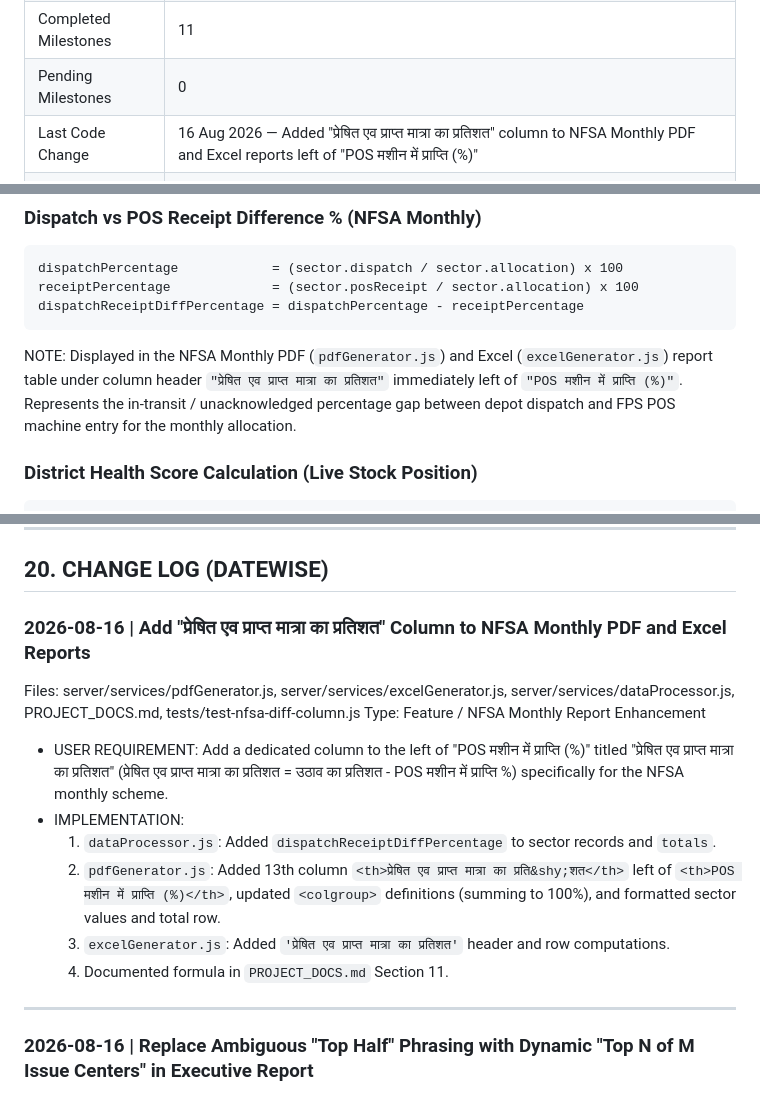
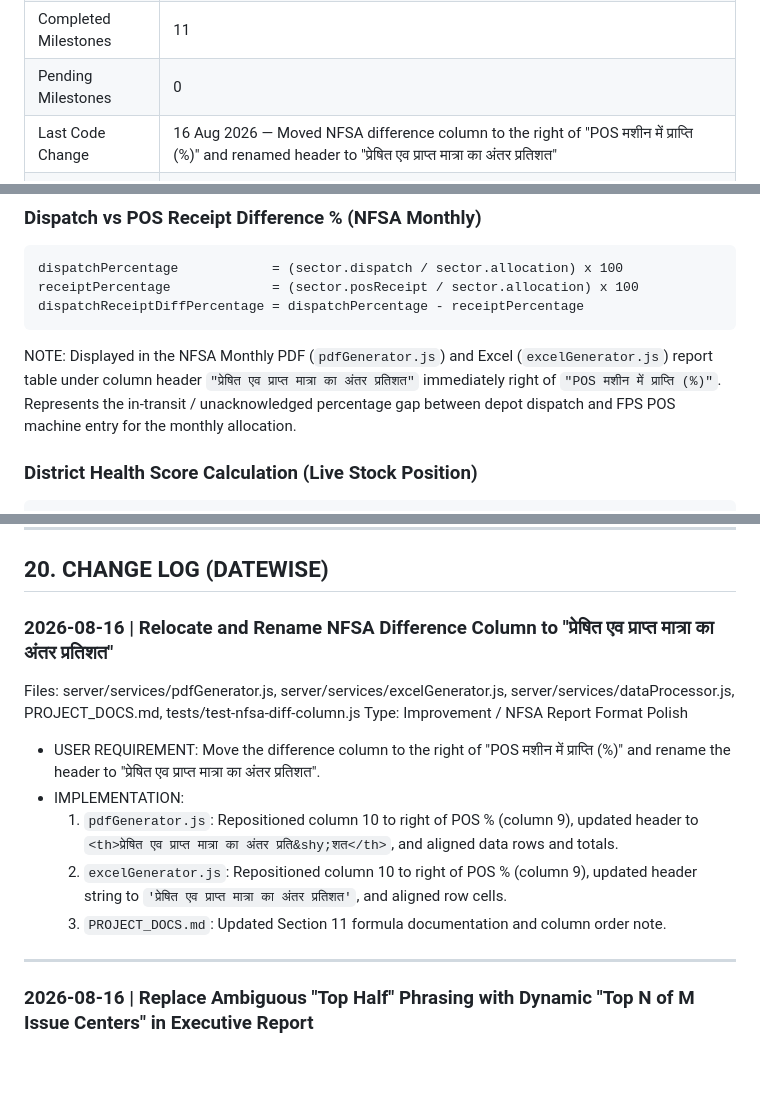
Before and after one commit to vikhyat2k/MPSCSC-PDS-Reports, a Markdown page: PROJECT_DOCS.md, 3 parts joined by grey strips. Rendered like a GitHub page; blank space fills up the shorter version.

Commit message:
Auto-sync update

````diff
--- a/PROJECT_DOCS.md
+++ b/PROJECT_DOCS.md
@@ -27,7 +27,7 @@
 | Open Low Issues | 0 |
 | Completed Milestones | 11 |
 | Pending Milestones | 0 |
-| Last Code Change | 16 Aug 2026 — Added "प्रेषित एव प्राप्त मात्रा का प्रतिशत" column to NFSA Monthly PDF and Excel reports left of "POS मशीन में प्राप्ति (%)" |
+| Last Code Change | 16 Aug 2026 — Moved NFSA difference column to the right of "POS मशीन में प्राप्ति (%)" and renamed header to "प्रेषित एव प्राप्त मात्रा का अंतर प्रतिशत" |
 | Server Status | Production-ready (run START_PORTAL.bat or CREATE_DESKTOP_SHORTCUTS.bat) |
 | CAPTCHA Solver | Active (Jimp + Tesseract, ~60% accuracy) |
 
@@ -404,7 +404,7 @@ receiptPercentage             = (sector.posReceipt / sector.allocation) x 100
 dispatchReceiptDiffPercentage = dispatchPercentage - receiptPercentage
 ```
 
-NOTE: Displayed in the NFSA Monthly PDF (`pdfGenerator.js`) and Excel (`excelGenerator.js`) report table under column header `"प्रेषित एव प्राप्त मात्रा का प्रतिशत"` immediately left of `"POS मशीन में प्राप्ति (%)"`. Represents the in-transit / unacknowledged percentage gap between depot dispatch and FPS POS machine entry for the monthly allocation.
+NOTE: Displayed in the NFSA Monthly PDF (`pdfGenerator.js`) and Excel (`excelGenerator.js`) report table under column header `"प्रेषित एव प्राप्त मात्रा का अंतर प्रतिशत"` immediately right of `"POS मशीन में प्राप्ति (%)"`. Represents the in-transit / unacknowledged percentage gap between depot dispatch and FPS POS machine entry for the monthly allocation.
 
 ### District Health Score Calculation (Live Stock Position)
 
@@ -702,18 +702,17 @@ Tracks what has been tested and confirmed working.
 
 ## 20. CHANGE LOG (DATEWISE)
 
-### 2026-08-16 | Add "प्रेषित एव प्राप्त मात्रा का प्रतिशत" Column to NFSA Monthly PDF and Excel Reports
+### 2026-08-16 | Relocate and Rename NFSA Difference Column to "प्रेषित एव प्राप्त मात्रा का अंतर प्रतिशत"
 
 Files: server/services/pdfGenerator.js, server/services/excelGenerator.js, server/services/dataProcessor.js, PROJECT_DOCS.md, tests/test-nfsa-diff-column.js
-Type: Feature / NFSA Monthly Report Enhancement
+Type: Improvement / NFSA Report Format Polish
 
 - USER REQUIREMENT:
-  Add a dedicated column to the left of "POS मशीन में प्राप्ति (%)" titled "प्रेषित एव प्राप्त मात्रा का प्रतिशत" (प्रेषित एव प्राप्त मात्रा का प्रतिशत = उठाव का प्रतिशत - POS मशीन में प्राप्ति %) specifically for the NFSA monthly scheme.
+  Move the difference column to the right of "POS मशीन में प्राप्ति (%)" and rename the header to "प्रेषित एव प्राप्त मात्रा का अंतर प्रतिशत".
 - IMPLEMENTATION:
-  1. `dataProcessor.js`: Added `dispatchReceiptDiffPercentage` to sector records and `totals`.
-  2. `pdfGenerator.js`: Added 13th column `<th>प्रेषित एव प्राप्त मात्रा का प्रति&shy;शत</th>` left of `<th>POS मशीन में प्राप्ति (%)</th>`, updated `<colgroup>` definitions (summing to 100%), and formatted sector values and total row.
-  3. `excelGenerator.js`: Added `'प्रेषित एव प्राप्त मात्रा का प्रतिशत'` header and row computations.
-  4. Documented formula in `PROJECT_DOCS.md` Section 11.
+  1. `pdfGenerator.js`: Repositioned column 10 to right of POS % (column 9), updated header to `<th>प्रेषित एव प्राप्त मात्रा का अंतर प्रति&shy;शत</th>`, and aligned data rows and totals.
+  2. `excelGenerator.js`: Repositioned column 10 to right of POS % (column 9), updated header string to `'प्रेषित एव प्राप्त मात्रा का अंतर प्रतिशत'`, and aligned row cells.
+  3. `PROJECT_DOCS.md`: Updated Section 11 formula documentation and column order note.
 
 ---
 
````
Also changed, not shown: other parts of PROJECT_DOCS.md (+2 -2 lines).
